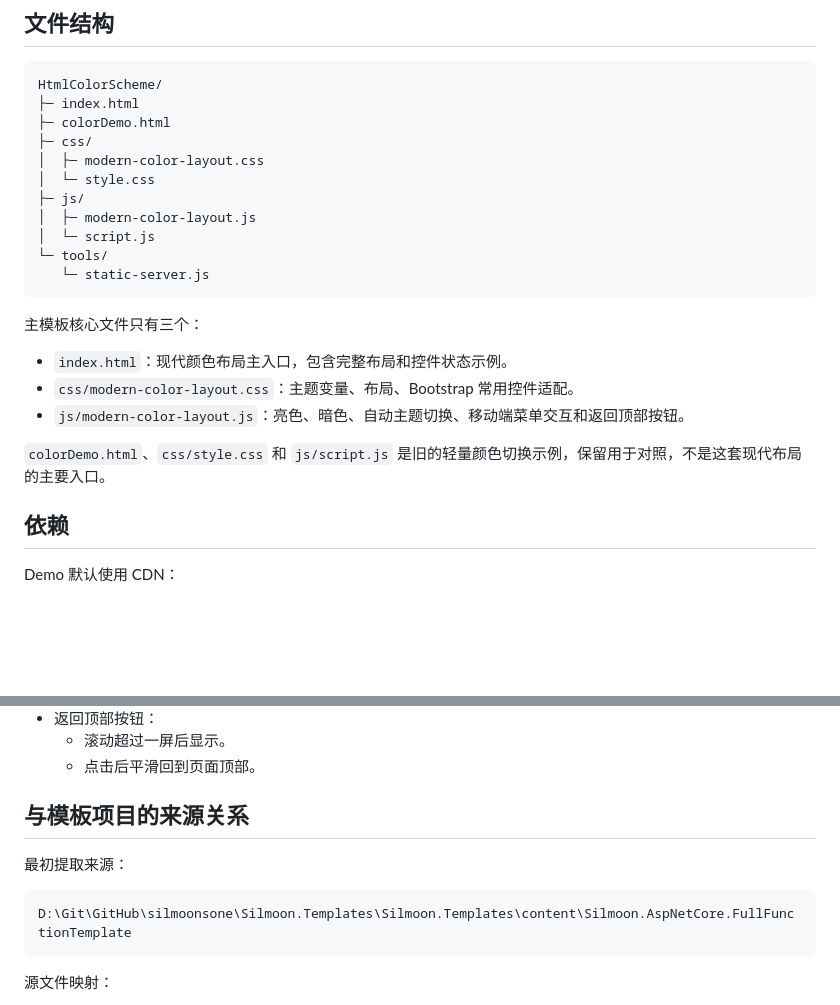
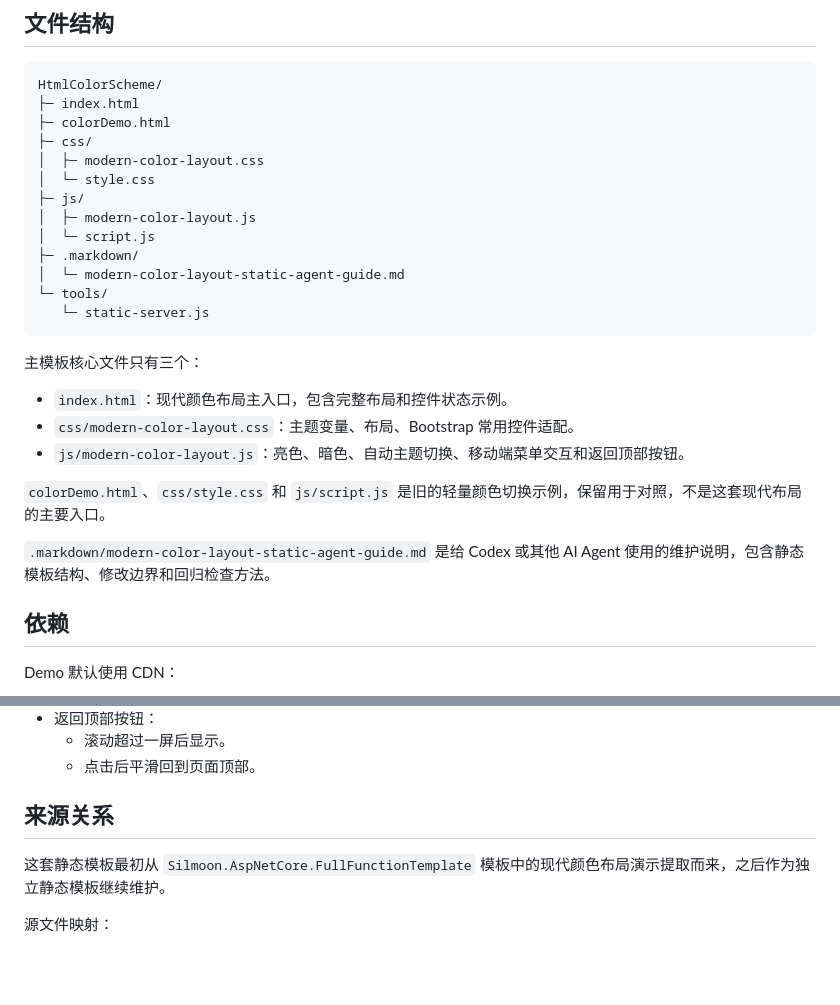
Before and after one commit to silmoonsone/HtmlColorScheme, a Markdown page: README.md, 2 parts joined by grey strips. Rendered like a GitHub page; blank space fills up the shorter version.

````diff
--- a/README.md
+++ b/README.md
@@ -17,6 +17,8 @@ HtmlColorScheme/
 ├─ js/
 │  ├─ modern-color-layout.js
 │  └─ script.js
+├─ .markdown/
+│  └─ modern-color-layout-static-agent-guide.md
 └─ tools/
    └─ static-server.js
 ```
@@ -28,6 +30,8 @@ HtmlColorScheme/
 - `js/modern-color-layout.js`：亮色、暗色、自动主题切换、移动端菜单交互和返回顶部按钮。
 
 `colorDemo.html`、`css/style.css` 和 `js/script.js` 是旧的轻量颜色切换示例，保留用于对照，不是这套现代布局的主要入口。
+
+`.markdown/modern-color-layout-static-agent-guide.md` 是给 Codex 或其他 AI Agent 使用的维护说明，包含静态模板结构、修改边界和回归检查方法。
 
 ## 依赖
 
@@ -306,13 +310,9 @@ modern-color-layout-theme
   - 滚动超过一屏后显示。
   - 点击后平滑回到页面顶部。
 
-## 与模板项目的来源关系
+## 来源关系
 
-最初提取来源：
-
-```text
-D:\Git\GitHub\silmoonsone\Silmoon.Templates\Silmoon.Templates\content\Silmoon.AspNetCore.FullFunctionTemplate
-```
+这套静态模板最初从 `Silmoon.AspNetCore.FullFunctionTemplate` 模板中的现代颜色布局演示提取而来，之后作为独立静态模板继续维护。
 
 源文件映射：
 
````
